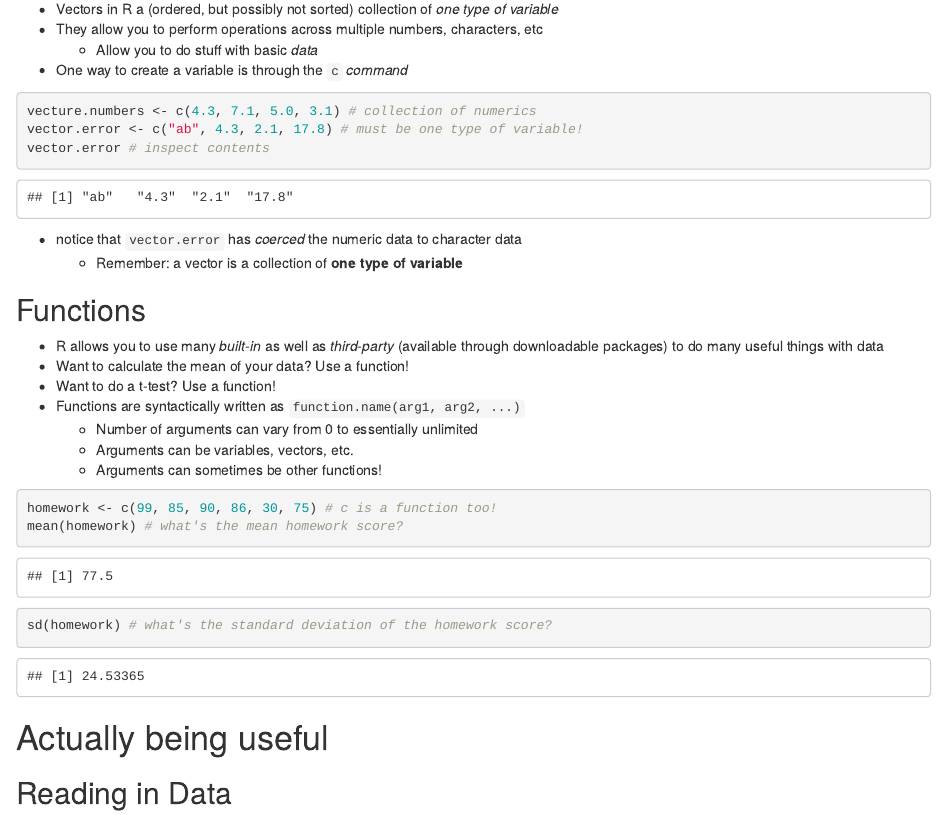
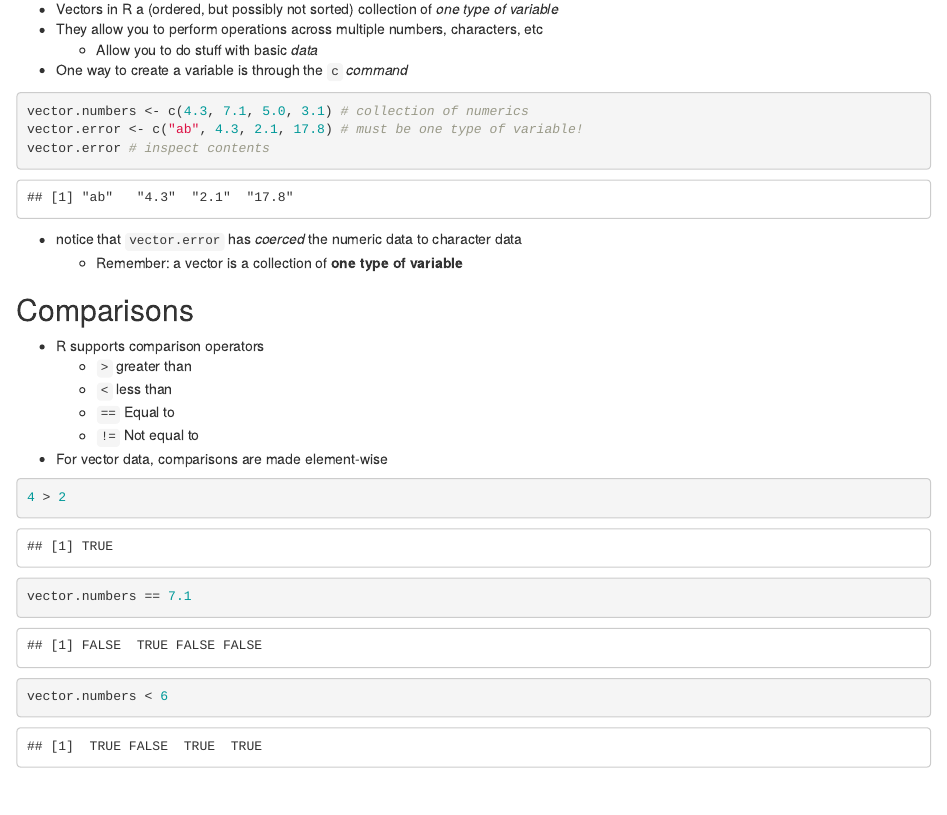
Before and after one commit to jacobcvt12/bcmbR, an R Markdown document (lecture.Rmd): the page in a window 1100 px wide, from 1350 px down. Rendered offline with R 4.5, knitr and Pandoc, with nearby package versions; some code elsewhere in the file could not run offline.

Commit message:
Statistics

````diff
--- a/lecture.Rmd
+++ b/lecture.Rmd
@@ -61,13 +61,28 @@ variable.number + variable.character # can I add a number and a character?
 - One way to create a variable is through the `c` *command*
 
 ```{r}
-vecture.numbers <- c(4.3, 7.1, 5.0, 3.1) # collection of numerics
+vector.numbers <- c(4.3, 7.1, 5.0, 3.1) # collection of numerics
 vector.error <- c("ab", 4.3, 2.1, 17.8) # must be one type of variable!
 vector.error # inspect contents
 ```
 
 - notice that `vector.error` has *coerced* the numeric data to character data
     - Remember: a vector is a collection of **one type of variable**
+
+## Comparisons
+
+- R supports comparison operators
+    - `>` greater than
+    - `<` less than
+    - `==` Equal to
+    - `!=` Not equal to
+- For vector data, comparisons are made element-wise
+
+```{r}
+4 > 2
+vector.numbers == 7.1
+vector.numbers < 6
+```
 
 ## Functions
 
````
